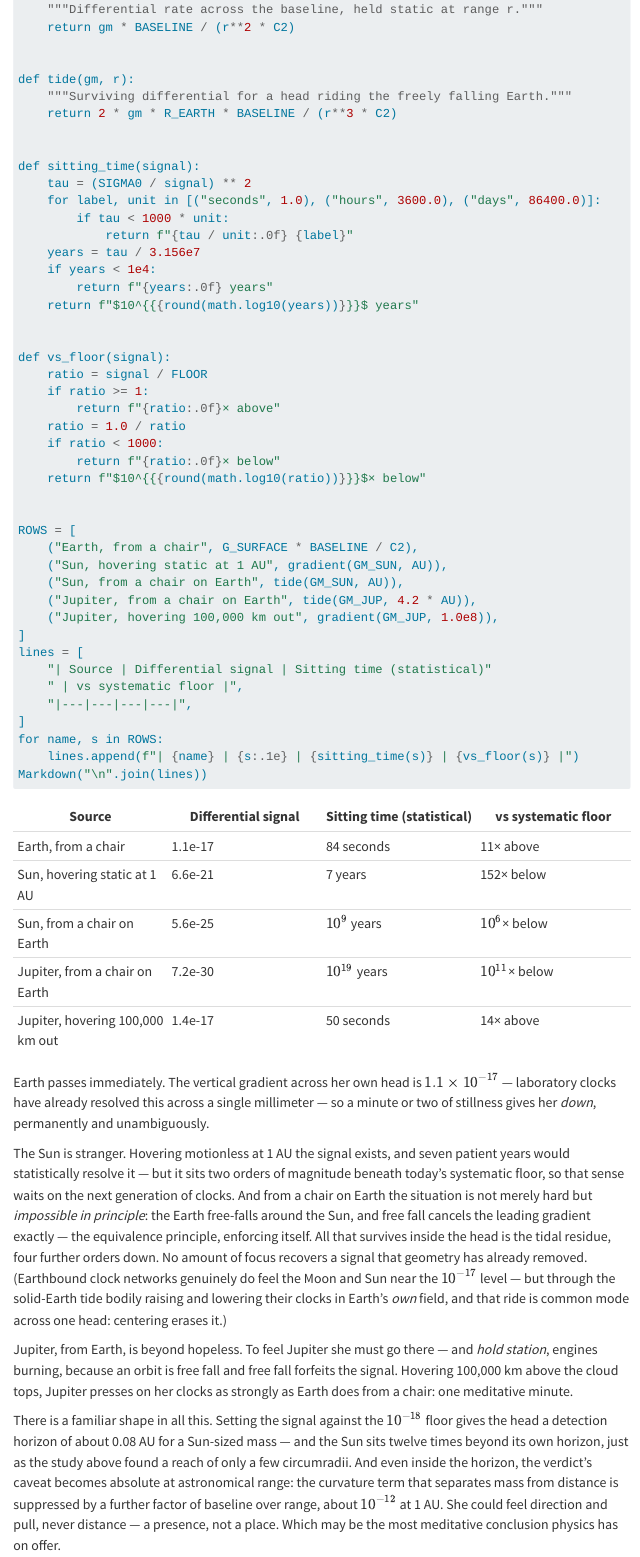
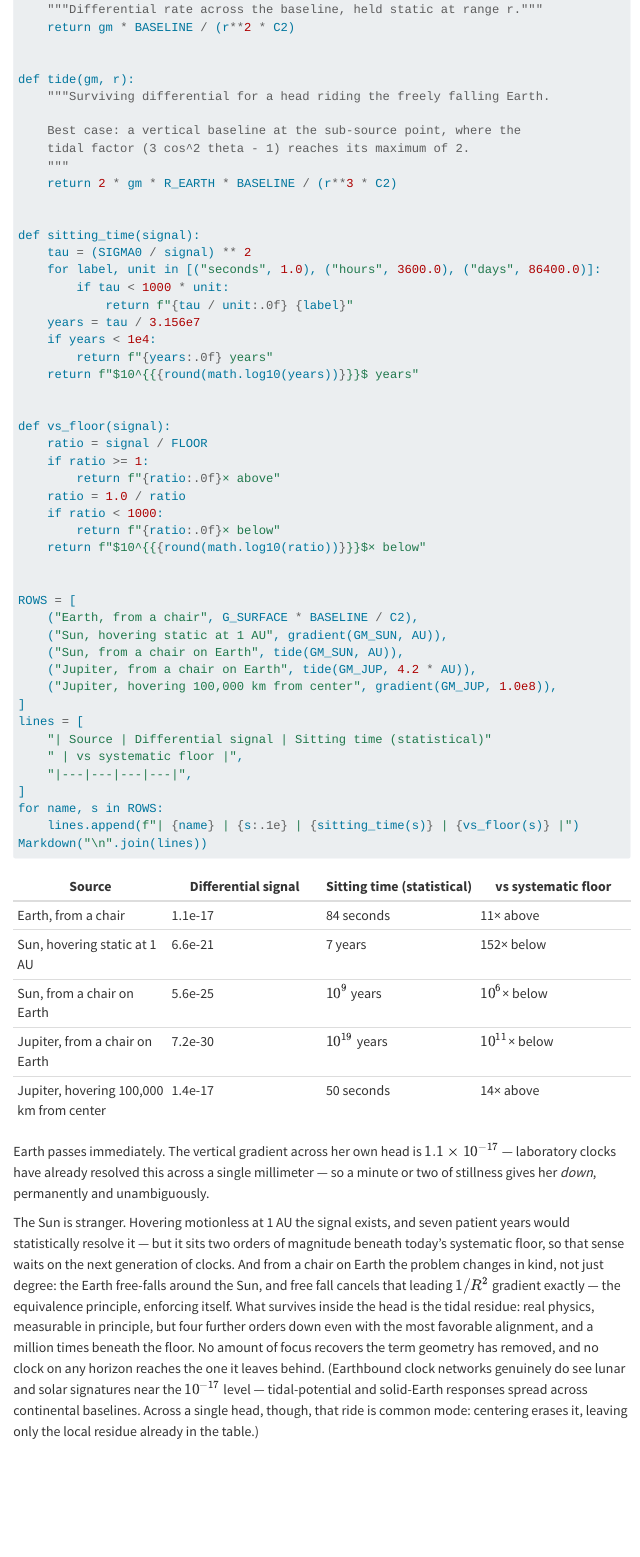
Before and after one commit to jbwhit/clocks, a Quarto document (site/story/gravitational-echolocation.qmd): the page in a window 1100 px wide, from 3750 px down. Rendered offline with R 4.5, knitr and Pandoc in place of Quarto, with nearby package versions; folded parts are opened; some code elsewhere in the file could not run offline; menus at the side of the page are left out.

Commit message:
Fix coda physics wording per Codex round 1
Jupiter hover distance measured from center (30,000 km above clouds);
equivalence-principle claim softened to removed-term-vs-real-residue;
tide() documented as best-case subsolar alignment; clock-network
parenthetical broadened to tidal-potential + solid-Earth responses.

Co-Authored-By: Claude Fable 5 <noreply@anthropic.com>

```diff
--- a/site/story/gravitational-echolocation.qmd
+++ b/site/story/gravitational-echolocation.qmd
@@ -158,7 +158,11 @@
 
 
 def tide(gm, r):
-    """Surviving differential for a head riding the freely falling Earth."""
+    """Surviving differential for a head riding the freely falling Earth.
+
+    Best case: a vertical baseline at the sub-source point, where the
+    tidal factor (3 cos^2 theta - 1) reaches its maximum of 2.
+    """
     return 2 * gm * R_EARTH * BASELINE / (r**3 * C2)
 
 
@@ -188,7 +192,7 @@
     ("Sun, hovering static at 1 AU", gradient(GM_SUN, AU)),
     ("Sun, from a chair on Earth", tide(GM_SUN, AU)),
     ("Jupiter, from a chair on Earth", tide(GM_JUP, 4.2 * AU)),
-    ("Jupiter, hovering 100,000 km out", gradient(GM_JUP, 1.0e8)),
+    ("Jupiter, hovering 100,000 km from center", gradient(GM_JUP, 1.0e8)),
 ]
 lines = [
     "| Source | Differential signal | Sitting time (statistical)"
@@ -208,19 +212,19 @@
 The Sun is stranger. Hovering motionless at 1 AU the signal exists, and
 seven patient years would statistically resolve it — but it sits two
 orders of magnitude beneath today's systematic floor, so that sense waits
-on the next generation of clocks. And from a chair on Earth the situation
-is not merely hard but *impossible in principle*: the Earth free-falls
-around the Sun, and free fall cancels the leading gradient exactly — the
-equivalence principle, enforcing itself. All that survives inside the
-head is the tidal residue, four further orders down. No amount of focus
-recovers a signal that geometry has already removed. (Earthbound clock
-networks genuinely do feel the Moon and Sun near the $10^{-17}$ level —
-but through the solid-Earth tide bodily raising and lowering their clocks
-in Earth's *own* field, and that ride is common mode across one head:
-centering erases it.)
+on the next generation of clocks. And from a chair on Earth the problem
+changes in kind, not just degree: the Earth free-falls around the Sun,
+and free fall cancels that leading $1/R^2$ gradient exactly — the
+equivalence principle, enforcing itself. What survives inside the head is
+the tidal residue: real physics, measurable in principle, but four
+further orders down even with the most favorable alignment, and a million
+times beneath the floor. No amount of focus recovers the term geometry
+has removed, and no clock on any horizon reaches the one it leaves
+behind. (Earthbound clock networks genuinely do see lunar and solar
+signatures near the $10^{-17}$ level — tidal-potential and solid-Earth
+responses spread across continental baselines. Across a single head,
+though, that ride is common mode: centering erases it, leaving only the
+local residue already in the table.)
 
 Jupiter, from Earth, is beyond hopeless. To feel Jupiter she must go
 there — and *hold station*, engines burning, because an orbit is free
-fall and free fall forfeits the signal. Hovering 100,000 km above the
-cloud tops, Jupiter presses on her clocks as strongly as Earth does from
-a chair: one meditative minute.
```
Also changed, not shown: site/story/gravitational-echolocation.qmd (4 more changed lines).
